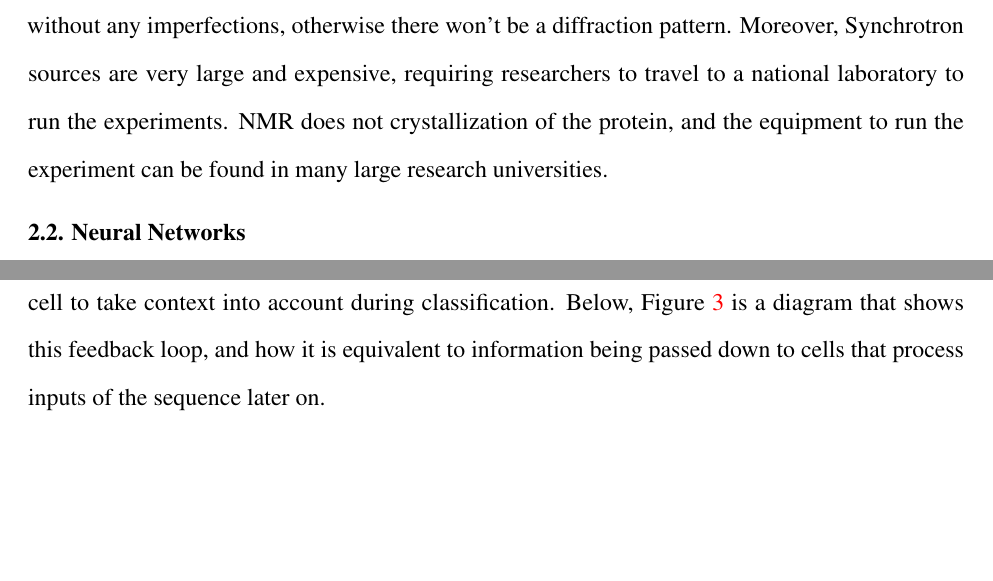
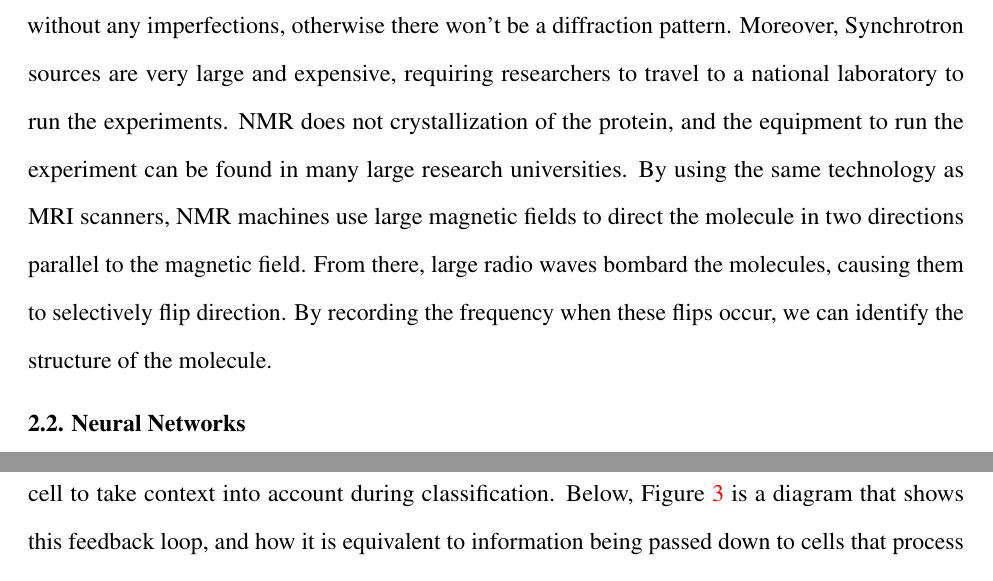
Before and after one commit to GEO-IASS/ProtNet, a LaTeX thesis (text/Thesis.tex): two parts of pages 9 and 10 of 35, joined at a grey line, cut so that both start at the same text, the shorter picture padded with empty space. Compiled offline with pdfLaTeX.

Commit message:
Wrote more

```diff
--- a/text/Thesis.tex
+++ b/text/Thesis.tex
@@ -103,7 +103,7 @@ Protein structure can be divided into four levels: Primary, Secondary, Tertiary,
 \end{figure}
 
 \par
-To discover the structure at each respective level, scientists must use a combination of different methods to pool the data.  Primary structure is easily found through either protein sequencing techniques or by transcribing sequenced DNA which encodes the protein.  Much like DNA sequencing technology, it has become cheaper, faster, and more widely available.  Furthermore, the accuracy of current sequencing methods are well within the acceptable amount of error for scientific studies.  This leaves no need for any sort of predictive methods.  Conversely, Quaternary, Tertiary and Secondary structure are much more difficult.  The reason for this lies in the fact that both of these levels are related directly to the geometric layout of the polypeptide vs. the chemical composition.  To find the geometrical structure of a protein, scientists must crystallize the protein and use techniques such as X-Ray Crystallography, Nuclear Magnetic Resonance Spectroscopy (NMR), or Cryo-electron microscopy to find the positions of atoms with respect to each other.  For example, in the case of X-Ray Crystallography, large amounts of X-Ray radiation from a Synchrotron are shined through a crystallized protein.  By recording the diffraction pattern, scientists are able to reassemble the 3 dimensional structure of the protein.  From there, they are able to hand annotate the protein to create a finalized model of the protein.  However, there are a couple of downsides to this process, specifically the process of crystallizing a protein and the requirement of a Synchrotron.  Crystallizing a protein is a process that can take months at a time, and requires the protein to form without any imperfections, otherwise there won't be a diffraction pattern.  Moreover, Synchrotron sources are very large and expensive, requiring researchers to travel to a national laboratory to run the experiments.  NMR does not crystallization of the protein, and the equipment to run the experiment can be found in many large research universities.
+To discover the structure at each respective level, scientists must use a combination of different methods to pool the data.  Primary structure is easily found through either protein sequencing techniques or by transcribing sequenced DNA which encodes the protein.  Much like DNA sequencing technology, it has become cheaper, faster, and more widely available.  Furthermore, the accuracy of current sequencing methods are well within the acceptable amount of error for scientific studies.  This leaves no need for any sort of predictive methods.  Conversely, Quaternary, Tertiary and Secondary structure are much more difficult.  The reason for this lies in the fact that both of these levels are related directly to the geometric layout of the polypeptide vs. the chemical composition.  To find the geometrical structure of a protein, scientists must crystallize the protein and use techniques such as X-Ray Crystallography, Nuclear Magnetic Resonance Spectroscopy (NMR), or Cryo-electron microscopy to find the positions of atoms with respect to each other.  For example, in the case of X-Ray Crystallography, large amounts of X-Ray radiation from a Synchrotron are shined through a crystallized protein.  By recording the diffraction pattern, scientists are able to reassemble the 3 dimensional structure of the protein.  From there, they are able to hand annotate the protein to create a finalized model of the protein.  However, there are a couple of downsides to this process, specifically the process of crystallizing a protein and the requirement of a Synchrotron.  Crystallizing a protein is a process that can take months at a time, and requires the protein to form without any imperfections, otherwise there won't be a diffraction pattern.  Moreover, Synchrotron sources are very large and expensive, requiring researchers to travel to a national laboratory to run the experiments.  NMR does not crystallization of the protein, and the equipment to run the experiment can be found in many large research universities.  By using the same technology as MRI scanners, NMR machines use large magnetic fields to direct the molecule in two directions parallel to the magnetic field.  From there, large radio waves bombard the molecules, causing them to selectively flip direction.  By recording the frequency when these flips occur, we can identify the structure of the molecule.
 
 \subsection{Neural Networks}
 Neural networks are a machine learning technique that originated with the invention of the Perception by Frank Rosenblatt \cite{rosenblatt:1958}.  The Perceptron is a device for binary classification.  Its input consists of a single vector $\vec{x}$ and a binary output $y$.  Inside, it contained a weight vector $\vec{w}$ which was learned during the training phase.  Mathematically, it can be represented by Equation \ref{eq:neuron}:
```
Also changed, not shown: text/Thesis.pdf, 11 other files.
